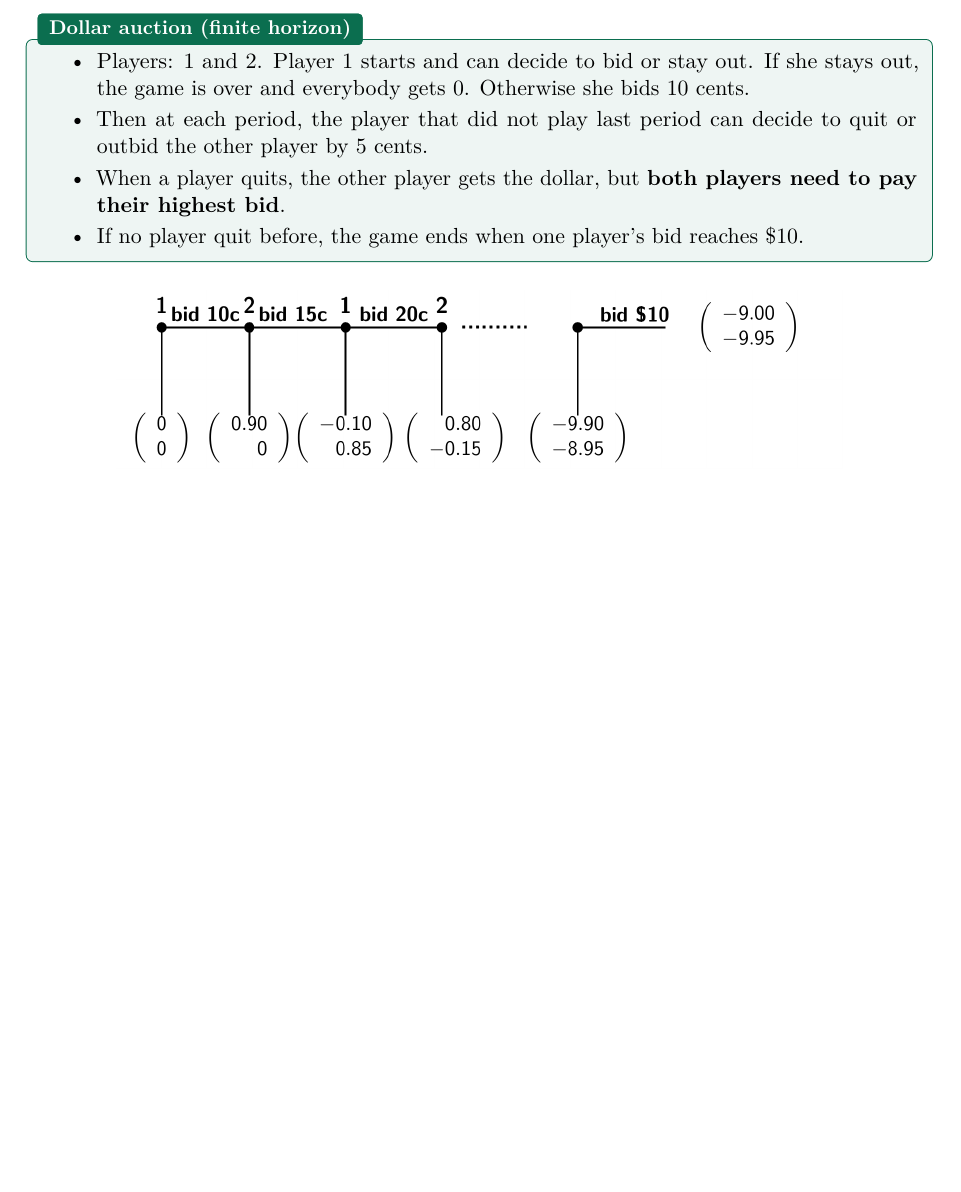
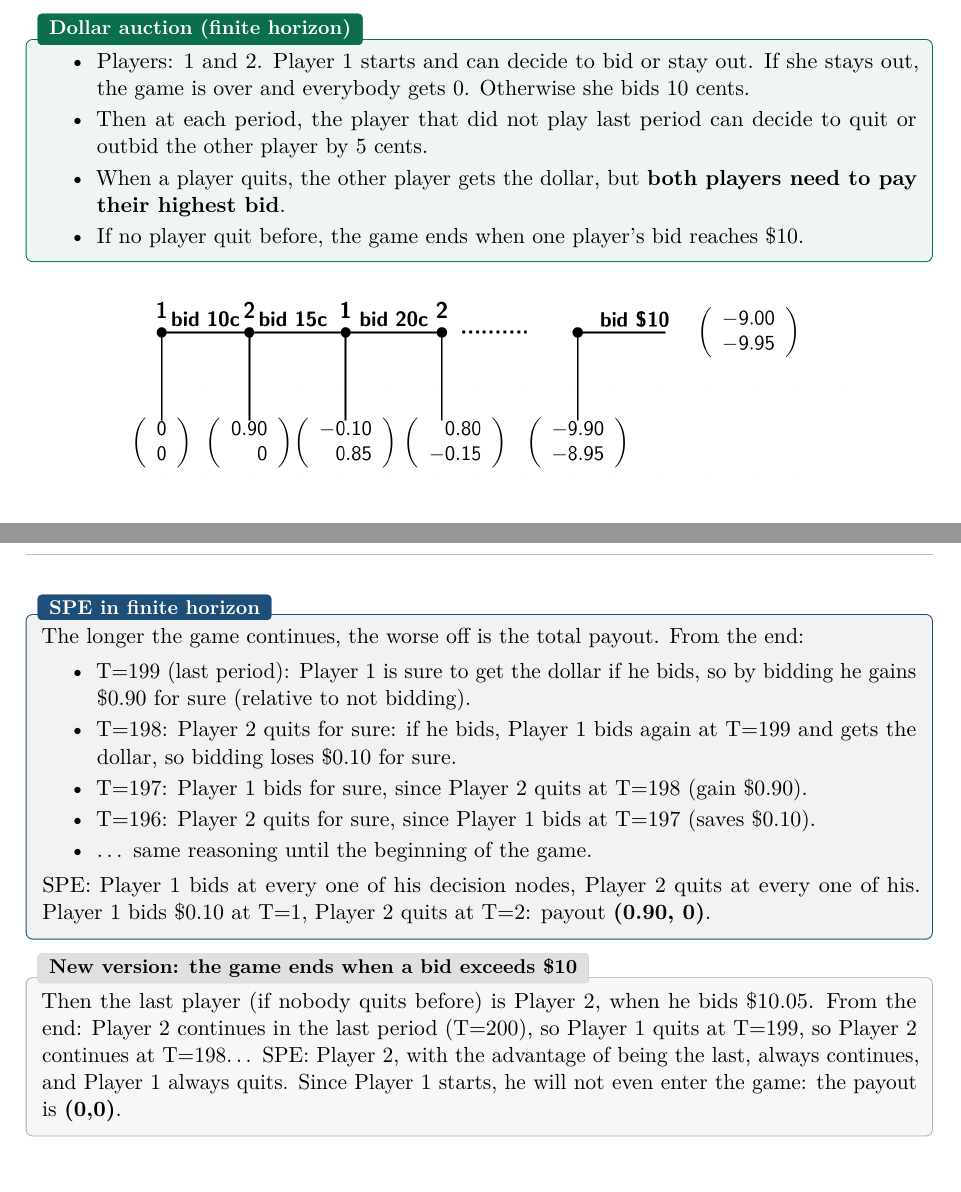
Before and after one commit to AlphaXT38G/notes_ba5, a LaTeX thesis (gametheory/course.tex): part of page 25 of 25 before the commit and two parts of pages 25 and 26 of 26 after it, the two joined at a grey line, cut so that both start at the same text, the shorter picture padded with empty space. Compiled offline with pdfLaTeX.

Commit message:
feat(gametheory): add the finite-horizon Dollar Auction SPE
Co-Authored-By: Claude Opus 5.5 <noreply@anthropic.com>

```diff
--- a/gametheory/course.tex
+++ b/gametheory/course.tex
@@ -1072,4 +1072,28 @@ they end up paying much more than a dollar!
 \includegraphics[width=0.8\linewidth]{images/week04_03.png}
 \end{center}
 
+
+\begin{propbox}[title=SPE in finite horizon]
+The longer the game continues, the worse off is the total payout. From the end:
+\begin{itemize}
+  \item T=199 (last period): Player 1 is sure to get the dollar if he bids, so by bidding he
+        gains \$0.90 for sure (relative to not bidding).
+  \item T=198: Player 2 quits for sure: if he bids, Player 1 bids again at T=199 and gets the
+        dollar, so bidding loses \$0.10 for sure.
+  \item T=197: Player 1 bids for sure, since Player 2 quits at T=198 (gain \$0.90).
+  \item T=196: Player 2 quits for sure, since Player 1 bids at T=197 (saves \$0.10).
+  \item \ldots\ same reasoning until the beginning of the game.
+\end{itemize}
+SPE: Player 1 bids at every one of his decision nodes, Player 2 quits at every one of his.
+Player 1 bids \$0.10 at T=1, Player 2 quits at T=2: payout \textbf{(0.90, 0)}.
+\end{propbox}
+
+\begin{exbox}[title=New version: the game ends when a bid exceeds \$10]
+Then the last player (if nobody quits before) is Player 2, when he bids \$10.05. From the
+end: Player 2 continues in the last period (T=200), so Player 1 quits at T=199, so Player 2
+continues at T=198\dots\ SPE: Player 2, with the advantage of being the last, always
+continues, and Player 1 always quits. Since Player 1 starts, he will not even enter the
+game: the payout is \textbf{(0,0)}.
+\end{exbox}
+
 \end{document}
```
